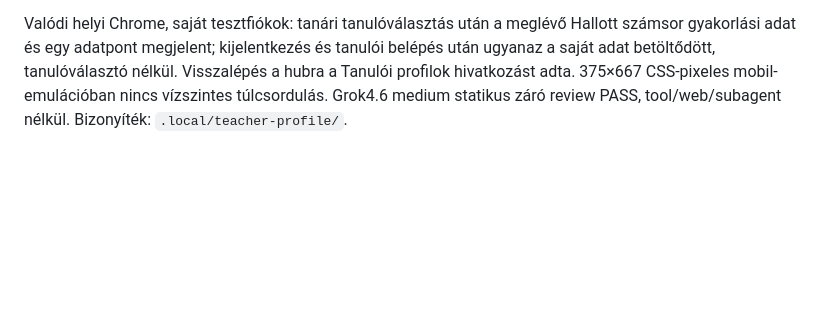
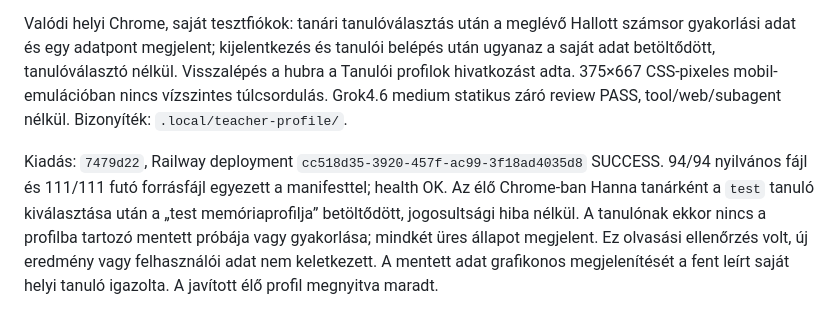
Before and after one commit to belavarga1117/hanna-matek, a Markdown page: docs/UI-AUDIO-FIXES-2026-09-11.md, the part around the change. Drawn GitHub-style; blank space fills up the shorter version.

Commit message:
Record live teacher profile verification

```diff
--- a/docs/UI-AUDIO-FIXES-2026-09-11.md
+++ b/docs/UI-AUDIO-FIXES-2026-09-11.md
@@ -50,3 +50,5 @@ A `#/memoriaprofil` minden bejelentkezett szerepkörnél a tanulói `/api/result
 Külön kezeli az üres tanulólistát, a betöltési hibát és újrapróbát, a gyors tanulóváltást és az oldal elhagyását. Az utolsó kéréshez tartozó válasz jelenhet csak meg. Négy célzott regressziós teszt készült ezekre és a szerepkör szerinti API-kiválasztásra. 14/14 releváns UI/kognitív integráció/iskolai folyamat teszt, továbbá a 94 nyilvános fájl szintaxis/asset ellenőrzése PASS.
 
 Valódi helyi Chrome, saját tesztfiókok: tanári tanulóválasztás után a meglévő Hallott számsor gyakorlási adat és egy adatpont megjelent; kijelentkezés és tanulói belépés után ugyanaz a saját adat betöltődött, tanulóválasztó nélkül. Visszalépés a hubra a Tanulói profilok hivatkozást adta. 375×667 CSS-pixeles mobil-emulációban nincs vízszintes túlcsordulás. Grok4.6 medium statikus záró review PASS, tool/web/subagent nélkül. Bizonyíték: `.local/teacher-profile/`.
+
+Kiadás: `7479d22`, Railway deployment `cc518d35-3920-457f-ac99-3f18ad4035d8` SUCCESS. 94/94 nyilvános fájl és 111/111 futó forrásfájl egyezett a manifesttel; health OK. Az élő Chrome-ban Hanna tanárként a `test` tanuló kiválasztása után a „test memóriaprofilja” betöltődött, jogosultsági hiba nélkül. A tanulónak ekkor nincs a profilba tartozó mentett próbája vagy gyakorlása; mindkét üres állapot megjelent. Ez olvasási ellenőrzés volt, új eredmény vagy felhasználói adat nem keletkezett. A mentett adat grafikonos megjelenítését a fent leírt saját helyi tanuló igazolta. A javított élő profil megnyitva maradt.
```
